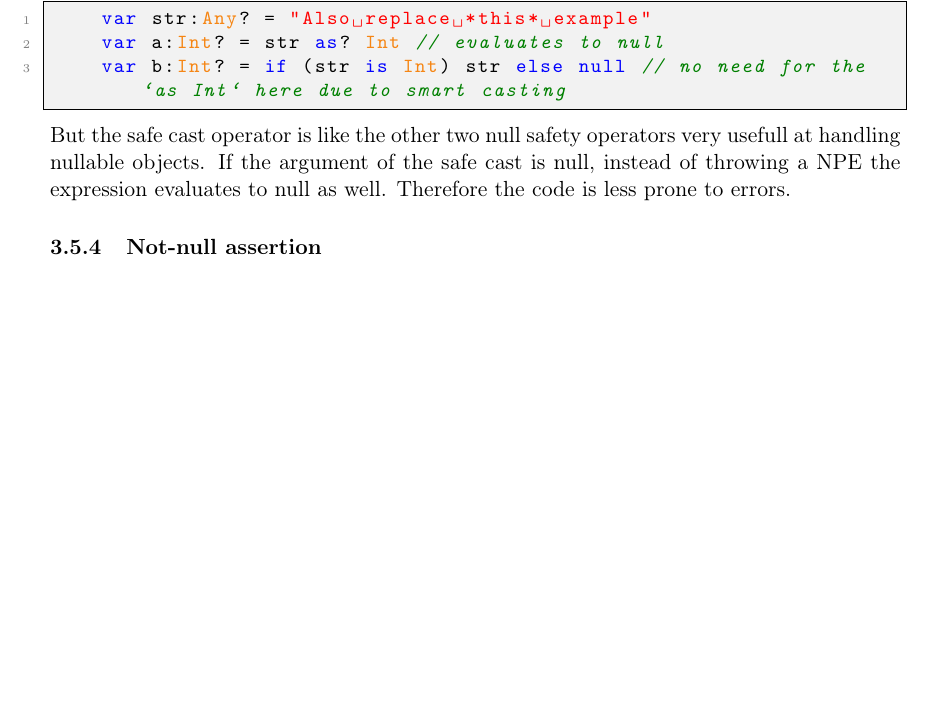
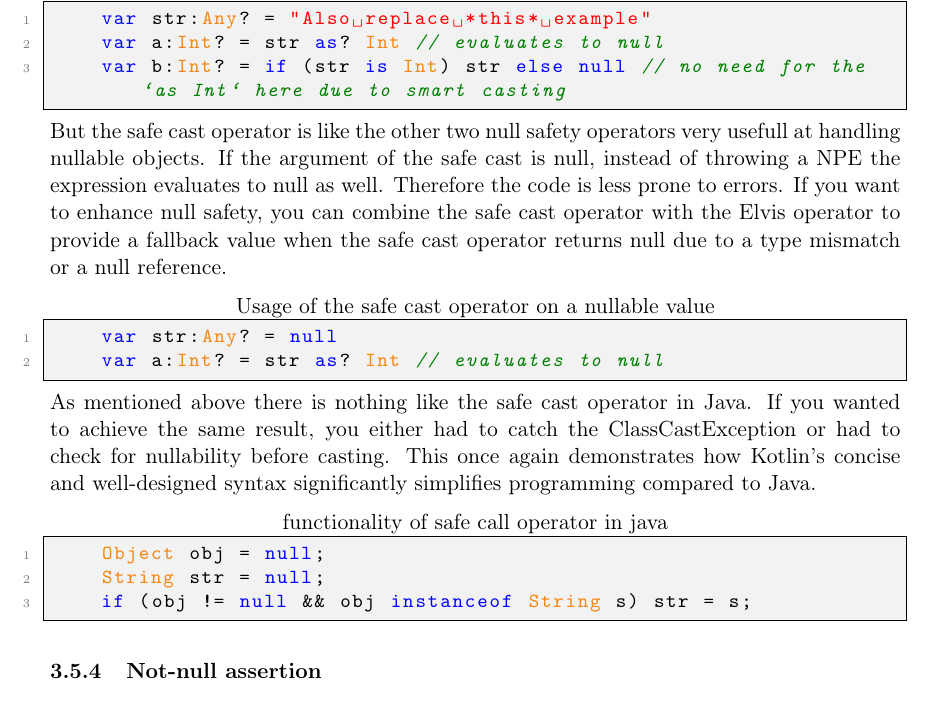
Before and after one commit to FinnPL/Introduction-to-Kotlin, a LaTeX paper (Introduction-to-Kotlin.tex): part of page 6 of 6 before the commit and part of page 6 of 7 after it, cut so that both start at the same text, the shorter picture padded with empty space. Compiled offline with pdfLaTeX.

Commit message:
Safe cast operator

```diff
--- a/Introduction-to-Kotlin.tex
+++ b/Introduction-to-Kotlin.tex
@@ -179,8 +179,17 @@ public class SalesPerson {
     var a:Int? = str as? Int // evaluates to null
     var b:Int? = if (str is Int) str else null // no need for the `as Int` here due to smart casting
   \end{lstlisting}
-  But the safe cast operator is like the other two null safety operators very usefull at handling nullable objects. If the argument of the safe cast is null, instead of throwing a NPE the expression evaluates to null as well. Therefore the code is less prone to errors.
-  % Comparison to Java -> -> ->
+  But the safe cast operator is like the other two null safety operators very usefull at handling nullable objects. If the argument of the safe cast is null, instead of throwing a NPE the expression evaluates to null as well. Therefore the code is less prone to errors. If you want to enhance null safety, you can combine the safe cast operator with the Elvis operator to provide a fallback value when the safe cast operator returns null due to a type mismatch or a null reference.
+  \begin{lstlisting}[language=Kotlin,title={Usage of the safe cast operator on a nullable value}]
+    var str:Any? = null
+    var a:Int? = str as? Int // evaluates to null
+  \end{lstlisting}
+    As mentioned above there is nothing like the safe cast operator in Java. If you wanted to achieve the same result, you either had to catch the ClassCastException or  had to check for nullability before casting. This once again demonstrates how Kotlin's concise and well-designed syntax significantly simplifies programming compared to Java.
+  \begin{lstlisting}[language=Java,title={functionality of safe call operator in java}]
+    Object obj = null;
+    String str = null;
+    if (obj != null && obj instanceof String s) str = s;
+  \end{lstlisting}
 
   \subsubsection{Not-null assertion}
 
```
Also changed, not shown: Introduction-to-Kotlin.pdf.
